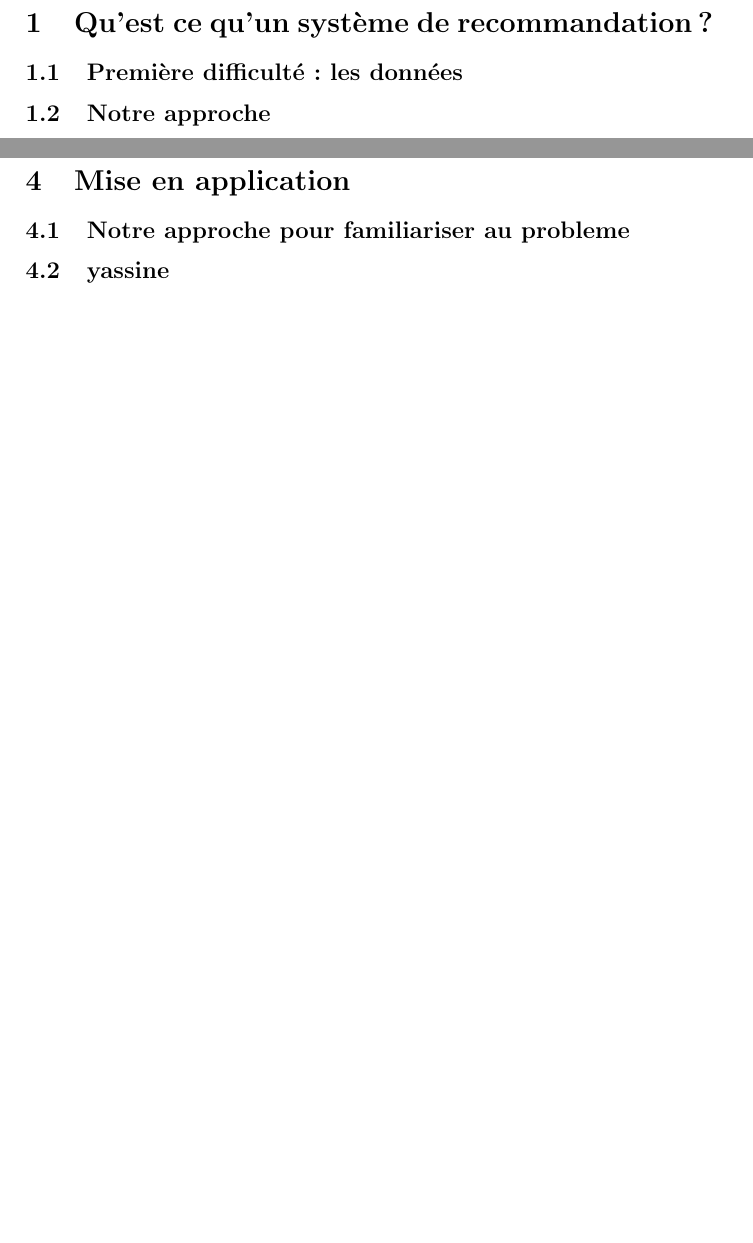
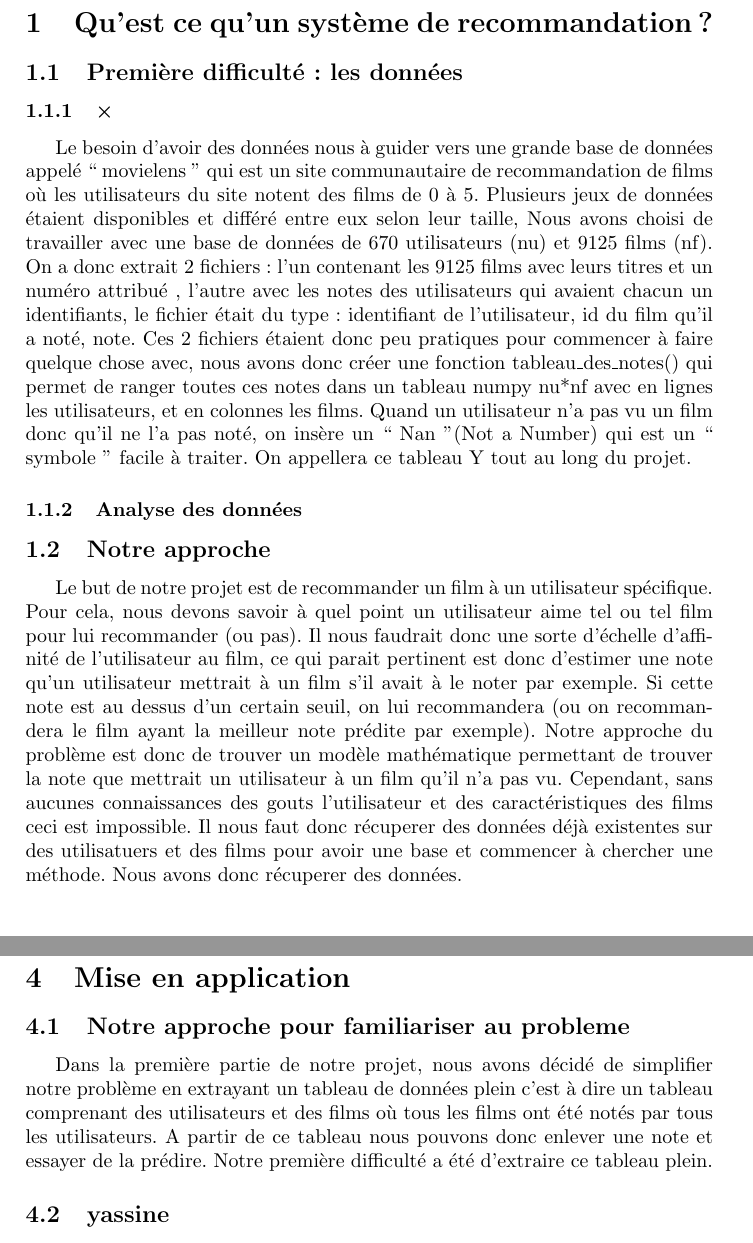
Before and after one commit to sambiak/recommandation-film, a LaTeX paper (compte rendu/compte_rendu.tex): two parts of pages 1 and 2 of 2 before the commit and two parts of pages 1 and 3 of 3 after it, joined at a grey line, cut so that both start at the same text, the shorter picture padded with empty space. Compiled offline with pdfLaTeX.

Commit message:
rejout de ce que j'ai fait

```diff
--- a/compte rendu/compte_rendu.tex
+++ b/compte rendu/compte_rendu.tex
@@ -18,9 +18,28 @@
 
 \section{Qu'est ce qu'un système de recommandation?}
 \subsection{Première difficulté : les données}
-%juliette bien poser y
+\subsubsection[Extraction des données]{×}
+Le besoin d'avoir des données nous à guider vers une grande base de données appelé `` movielens '' qui est un site communautaire de recommandation de films où les utilisateurs du site notent des films de 0 à 5.
+Plusieurs jeux de données étaient disponibles et différé entre eux selon leur taille,
+Nous avons choisi de travailler avec une base de données de 670 utilisateurs (nu) et 9125 films (nf).
+On a donc extrait 2 fichiers : l’un contenant les 9125 films avec leurs titres et un numéro attribué ,
+l’autre avec les notes des utilisateurs qui avaient chacun un identifiants,
+le fichier était du type : identifiant de l’utilisateur, id du film qu’il a noté, note.
+Ces 2 fichiers étaient donc peu pratiques pour commencer à faire quelque chose avec,
+nous avons donc créer une fonction tableau\_des\_notes() qui permet de ranger toutes ces notes dans un tableau numpy nu*nf avec en lignes les utilisateurs,
+et en colonnes les films. Quand un utilisateur n’a pas vu un film donc qu’il ne l’a pas noté,
+on insère un `` Nan ''(Not a Number) qui est un `` symbole '' facile à traiter. On appellera ce tableau Y tout au long du projet.
+\subsubsection{Analyse des données}
+
+
 \subsection{Notre approche}
-%notre probleme se resume a trouvzer des notes.
+Le but de notre projet est de recommander un film à un utilisateur spécifique.
+Pour cela, nous devons savoir à quel point un utilisateur aime tel ou tel film pour lui recommander (ou pas).
+Il nous faudrait donc une sorte d'échelle d'affinité de l'utilisateur au film, ce qui parait pertinent est donc d'estimer une note qu'un utilisateur mettrait à un film s'il avait à le noter par exemple.
+Si cette note est au dessus d'un certain seuil, on lui recommandera (ou on recommandera le film ayant la meilleur note prédite par exemple).
+Notre approche du problème est donc de trouver un modèle mathématique permettant de trouver la note que mettrait un utilisateur à un film qu'il n'a pas vu.
+Cependant, sans aucunes connaissances des gouts l'utilisateur et des caractéristiques des films ceci est impossible. Il nous faut donc récuperer des données déjà existentes sur des utilisatuers et des films pour avoir une base et commencer à chercher une méthode.
+Nous avons donc récuperer des données.
 
 \subsection{}
 \section{Formalisation du problème d'optimisation y compris modélisation}
@@ -53,7 +72,10 @@ La matrice X caractérise chaque film
 \subsubsection{ecrire algo puis dire comment on a fait au début}
 \section{Mise en application}
 \subsection{Notre approche pour familiariser au probleme}
-%juliette
+Dans la première partie de notre projet, nous avons décidé de simplifier notre problème en extrayant un tableau de données
+plein c'est à dire un tableau comprenant des utilisateurs et des films où tous les films ont été notés par tous les utilisateurs.
+A partir de ce tableau nous pouvons donc enlever une note et essayer de la prédire.
+Notre première difficulté a été d'extraire ce tableau plein.
 \subsection{yassine}
 \subsubsection{taux d'erreur}
 \subsubsection{influence des parametres}
```
